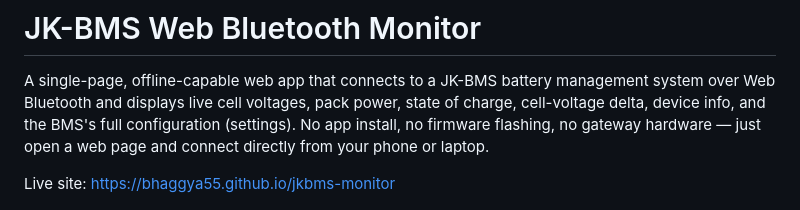
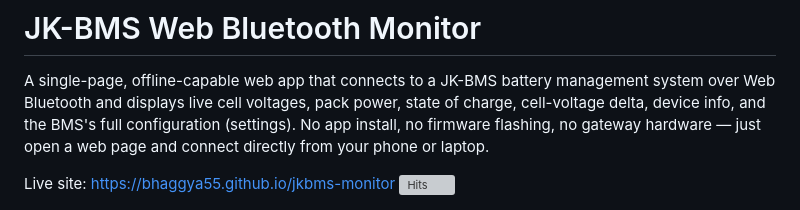
Before and after one commit to bhaggya55/jkbms-monitor, a Markdown page: README.md, the part around the change. Rendered like a GitHub page; grey boxes are pictures that could not be loaded.

```diff
--- a/README.md
+++ b/README.md
@@ -8,6 +8,7 @@ no gateway hardware — just open a web page and connect directly from your
 phone or laptop.
 
 Live site: <https://bhaggya55.github.io/jkbms-monitor>
+[![Hits](https://hits.sh)](https://hits.sh)
 
 ![JK-BMS Web Bluetooth Monitor screenshot](screenshot.jpeg)
 
```
